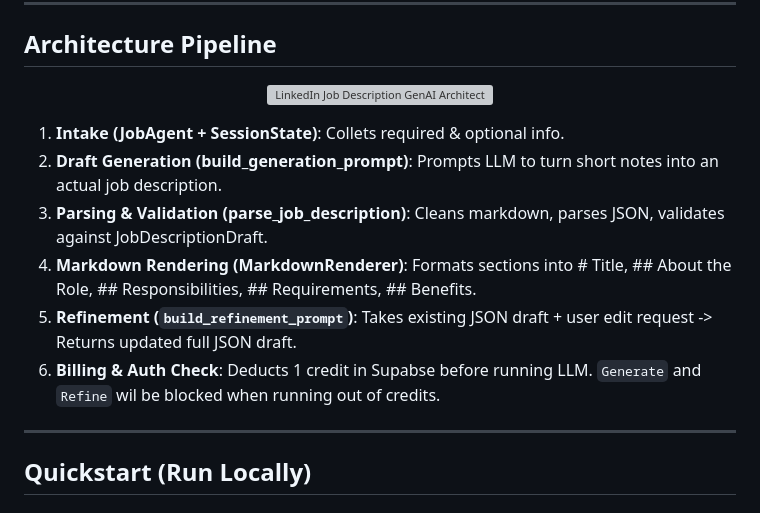
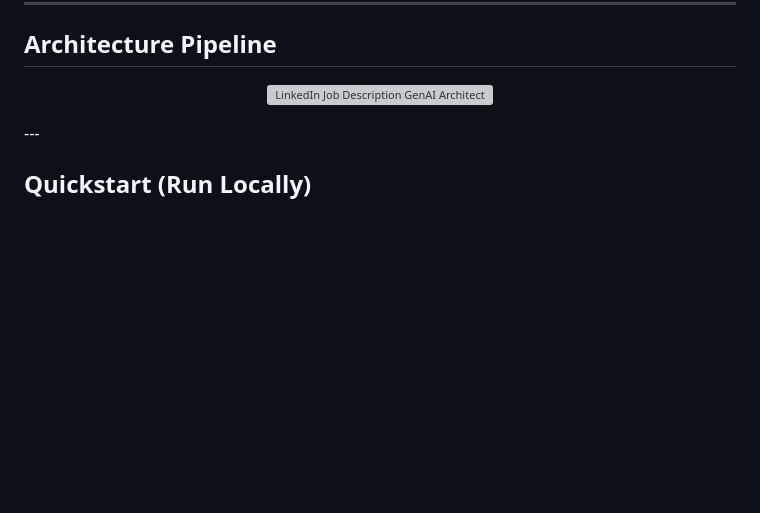
Before and after one commit to AlexDaPiggie/LinkedIn_Job_Description_GenAI, a Markdown page: README.md, the part around the change. Drawn GitHub-style; blank space fills up the shorter version; grey boxes are pictures that could not be loaded.

Commit message:
update reademe again

```diff
--- a/README.md
+++ b/README.md
@@ -34,14 +34,6 @@ Special thanks to my friend [Huy Phan, a.k.a. Hertzy](https://hertzy-da-poet.git
 <p align="center">
   <img src="front_end\images\Workflow.drawio.png" alt="LinkedIn Job Description GenAI Architecture Workflow" width="100%"/>
 </p>
-
-1. **Intake (JobAgent + SessionState)**: Collets required & optional info.
-2. **Draft Generation (build_generation_prompt)**: Prompts LLM to turn short notes into an actual job description.
-3. **Parsing & Validation (parse_job_description)**: Cleans markdown, parses JSON, validates against JobDescriptionDraft.
-4. **Markdown Rendering (MarkdownRenderer)**: Formats sections into # Title, ## About the Role, ## Responsibilities, ## Requirements, ## Benefits.
-5. **Refinement (`build_refinement_prompt`)**: Takes existing JSON draft + user edit request -> Returns updated full JSON draft.
-6. **Billing & Auth Check**: Deducts 1 credit in Supabse before running LLM. `Generate` and `Refine` wil be blocked when running out of credits.
-
 ---
 
 ## Quickstart (Run Locally)
```
